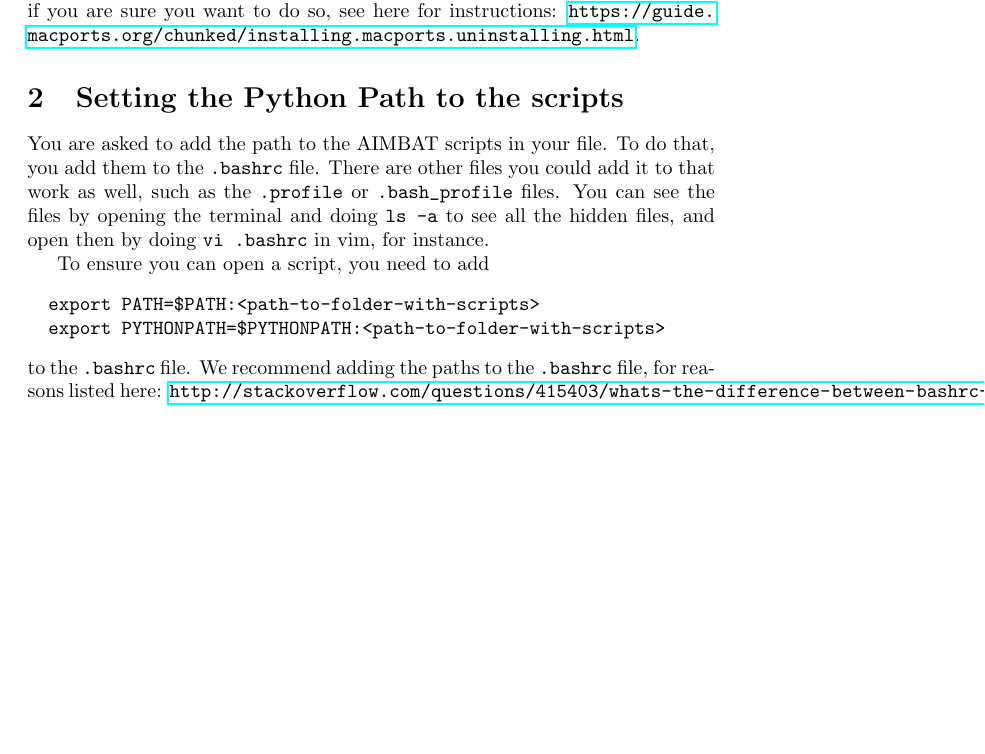
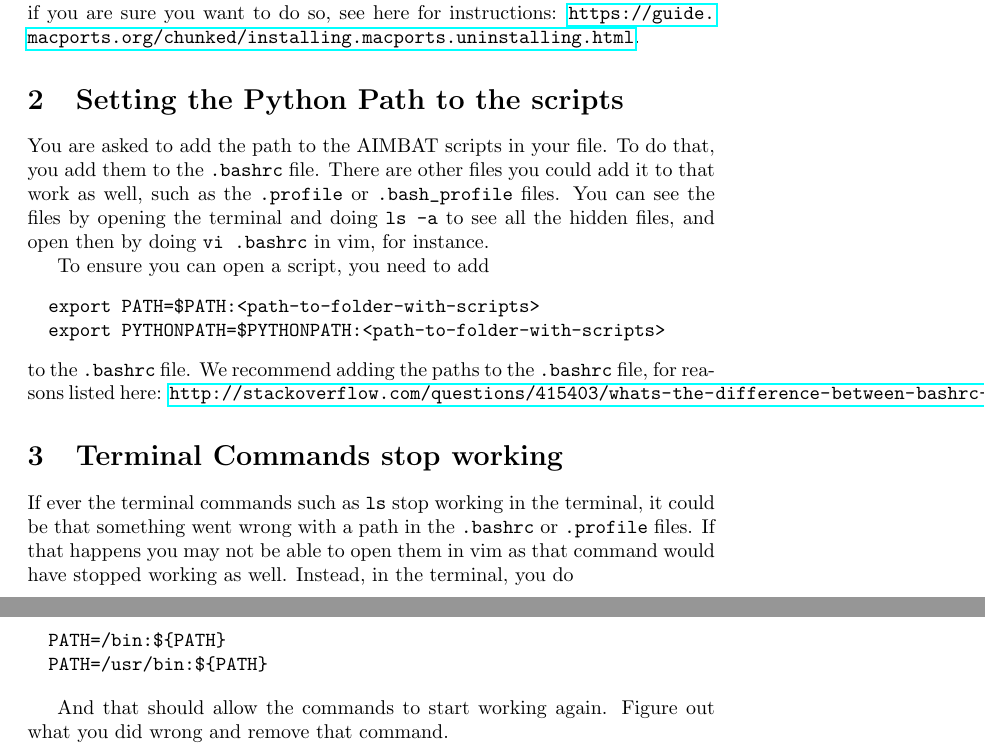
Before and after one commit to lkloh/pysmo, a LaTeX document (manual/possible-issues/possible_issues.tex): part of the page before the commit and two parts of pages 1 and 2 of 2 after it, the two joined at a grey line, cut so that both start at the same text, the shorter picture padded with empty space. Compiled offline with pdfLaTeX.

Commit message:
possible issues

```diff
--- a/manual/possible-issues/possible_issues.tex
+++ b/manual/possible-issues/possible_issues.tex
@@ -55,33 +55,36 @@ To ensure you can open a script, you need to add
 to the \verb".bashrc" file. We recommend adding the paths to the \verb".bashrc" file, for reasons listed here: \url{http://stackoverflow.com/questions/415403/whats-the-difference-between-bashrc-bash-profile-and-environment}.
 
 
-
-
-
-
-
-
-
-
-
-
-
-
-
-
-
-
-
-
-
-
-
-
 % ************************************************************* %
 %                                                               %
 %                     SETTING THE PYTHON PATH                   %
 %                                                               %
 % ************************************************************* %
+
+% ************************************************************* %
+%                                                               %
+%                   TERMINAL COMMANDS STOP WORKING              %
+%                                                               %
+% ************************************************************* %
+
+\section{Terminal Commands stop working}
+
+If ever the terminal commands such as \verb"ls" stop working in the terminal, it could be that something went wrong with a path in the \verb".bashrc" or \verb".profile" files. If that happens you may not be able to open them in vim as that command would have stopped working as well. Instead, in the terminal, you do
+
+\begin{verbatim}
+  PATH=/bin:${PATH}
+  PATH=/usr/bin:${PATH}
+\end{verbatim}
+
+And that should allow the commands to start working again. Figure out what you did wrong and remove that command.
+
+% ************************************************************* %
+%                                                               %
+%                   TERMINAL COMMANDS STOP WORKING              %
+%                                                               %
+% ************************************************************* %
+
+
 
 
 
```
Also changed, not shown: manual/possible-issues/possible_issues.pdf, 3 other files.
